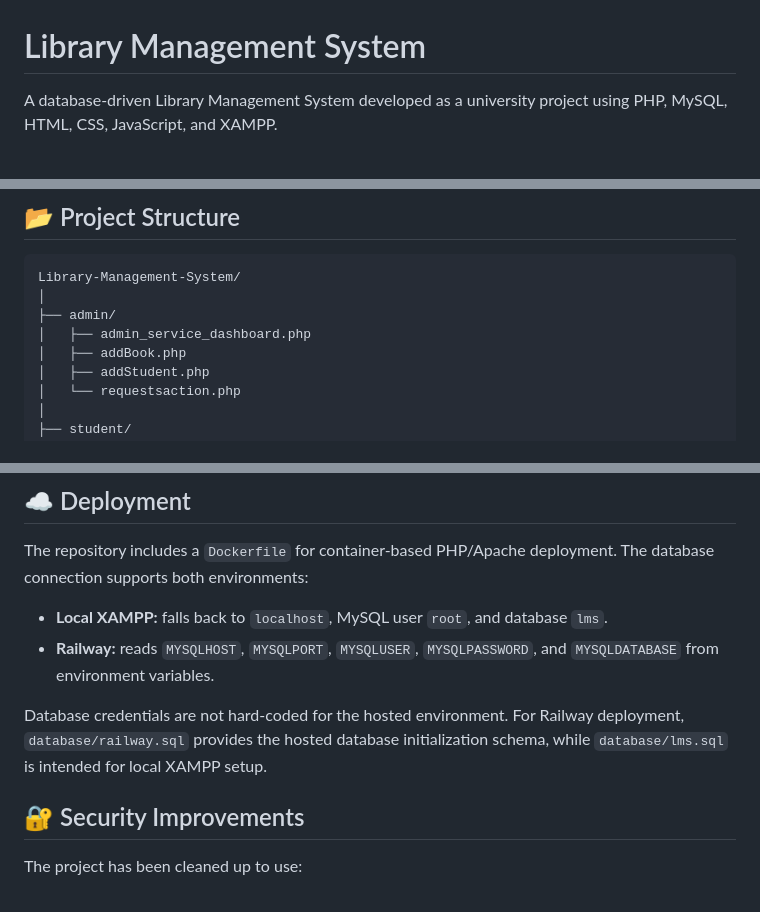
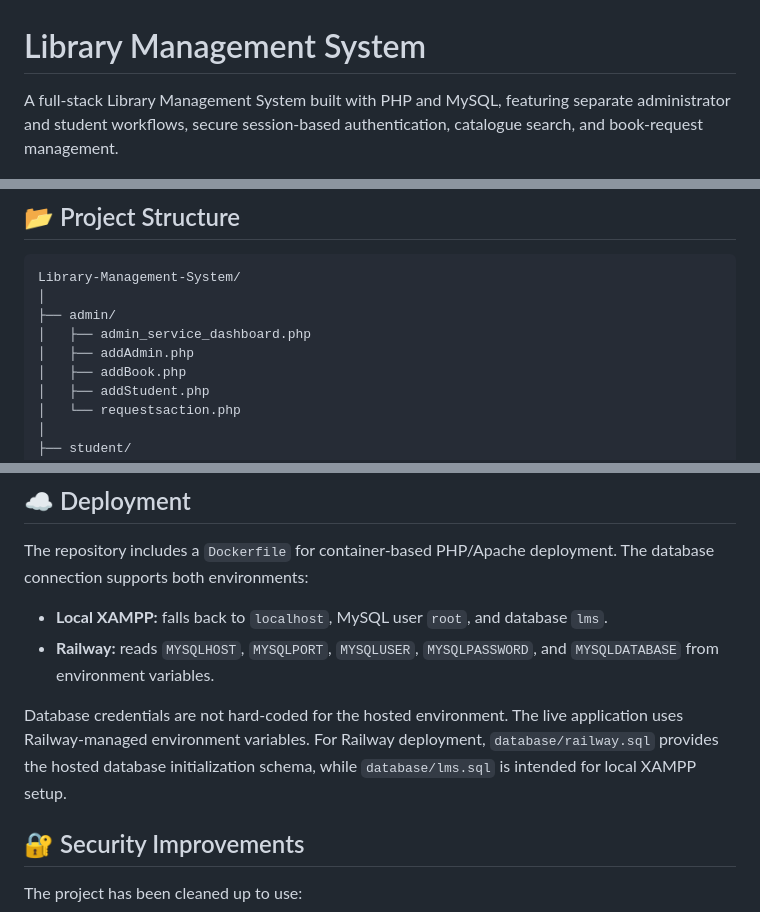
Before and after one commit to Mtaha-az/Library-Management-System, a Markdown page: README.md, 3 parts joined by grey strips. Drawn GitHub-style.

```diff
--- a/README.md
+++ b/README.md
@@ -1,6 +1,6 @@
 # Library Management System
 
-A database-driven Library Management System developed as a university project using PHP, MySQL, HTML, CSS, JavaScript, and XAMPP.
+A full-stack Library Management System built with PHP and MySQL, featuring separate administrator and student workflows, secure session-based authentication, catalogue search, and book-request management.
 
 ![Library Management System](assets/images/lms.png)
 
@@ -56,6 +56,7 @@ Library-Management-System/
 │
 ├── admin/
 │   ├── admin_service_dashboard.php
+│   ├── addAdmin.php
 │   ├── addBook.php
 │   ├── addStudent.php
 │   └── requestsaction.php
@@ -202,7 +221,7 @@ The repository includes a `Dockerfile` for container-based PHP/Apache deployment
 - **Local XAMPP:** falls back to `localhost`, MySQL user `root`, and database `lms`.
 - **Railway:** reads `MYSQLHOST`, `MYSQLPORT`, `MYSQLUSER`, `MYSQLPASSWORD`, and `MYSQLDATABASE` from environment variables.
 
-Database credentials are not hard-coded for the hosted environment. For Railway deployment, `database/railway.sql` provides the hosted database initialization schema, while `database/lms.sql` is intended for local XAMPP setup.
+Database credentials are not hard-coded for the hosted environment. The live application uses Railway-managed environment variables. For Railway deployment, `database/railway.sql` provides the hosted database initialization schema, while `database/lms.sql` is intended for local XAMPP setup.
 
 ## 🔐 Security Improvements
 
```
Also changed, not shown: other parts of README.md (+28 -3 lines).
